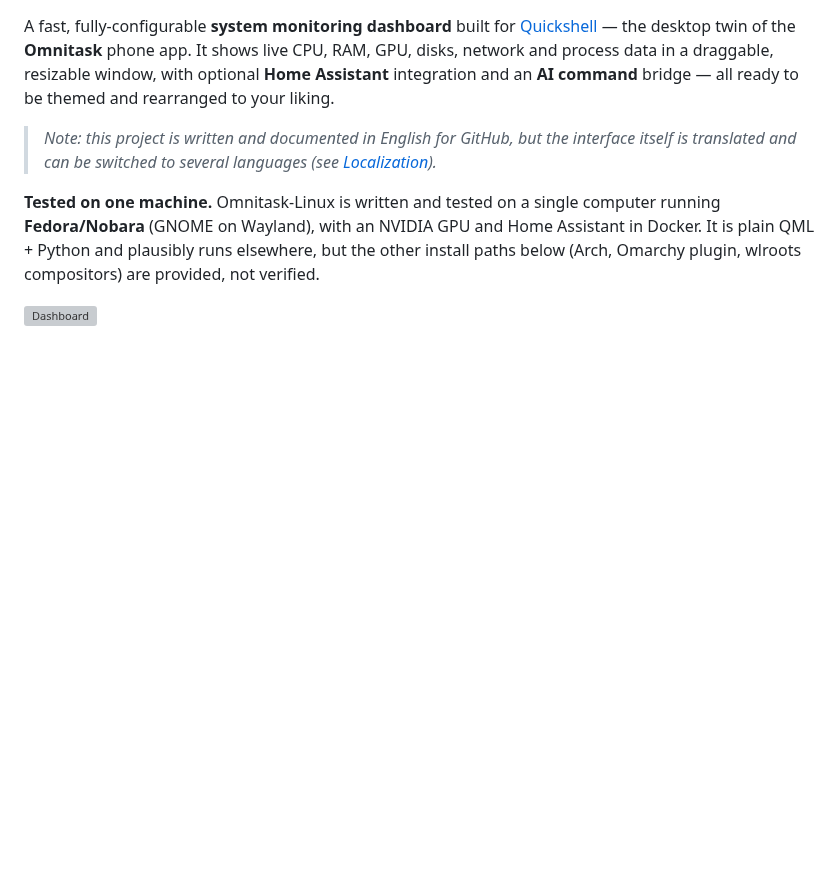
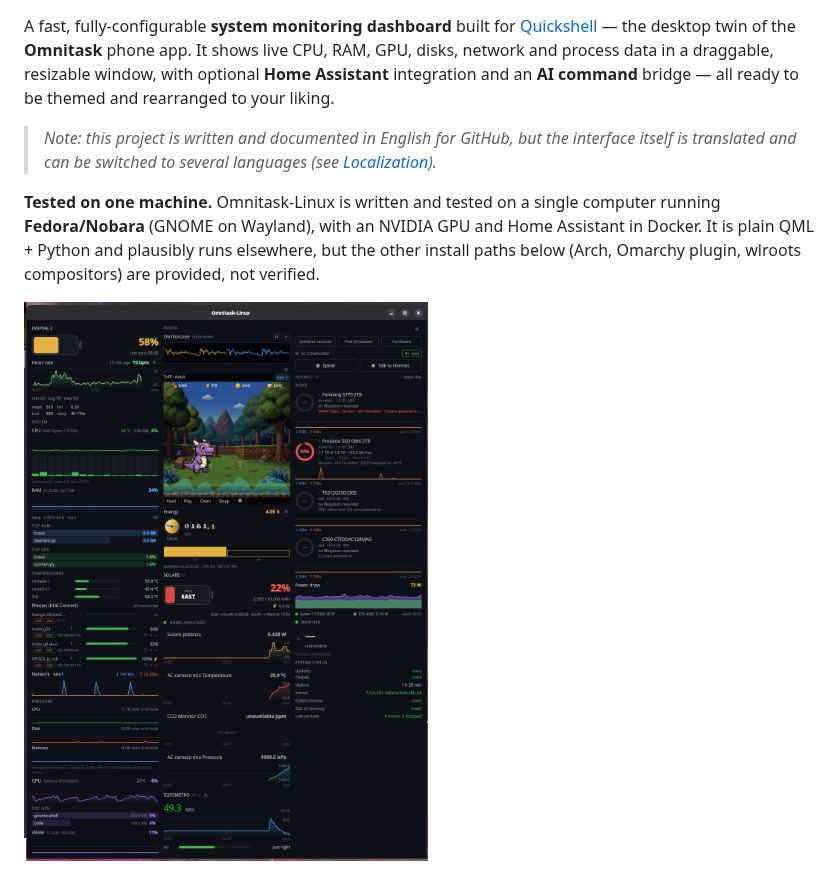
Before and after one commit to ghirardo-giorgio/Omnitask-Linux, a Markdown page: README.md, the part around one of its changes. GitHub-like rendering; pictures changed too: screenshots/dashboard-main.png (added); blank space fills up the shorter version; grey boxes are pictures that could not be loaded.

```diff
--- a/README.md
+++ b/README.md
@@ -6,5 +6,5 @@ A fast, fully-configurable **system monitoring dashboard** built for [Quickshell
 
 **Tested on one machine.** Omnitask-Linux is written and tested on a single computer running **Fedora/Nobara** (GNOME on Wayland), with an NVIDIA GPU and Home Assistant in Docker. It is plain QML + Python and plausibly runs elsewhere, but the other install paths below (Arch, Omarchy plugin, wlroots compositors) are provided, not verified.
 
-![Dashboard](screenshot.png)
+![The main dashboard — three columns, the pet in the middle, the meter disc at work](screenshots/dashboard-main.png)
 
```
Also changed, not shown: other parts of README.md (+11 -1 lines), screenshots/hardware.png (added), screenshots/network-globe.png (added), screenshots/options.png (added), screenshots/processes.png (added), screenshots/services.png (added).
